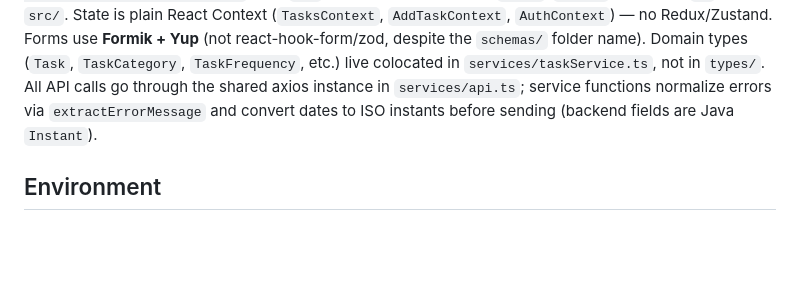
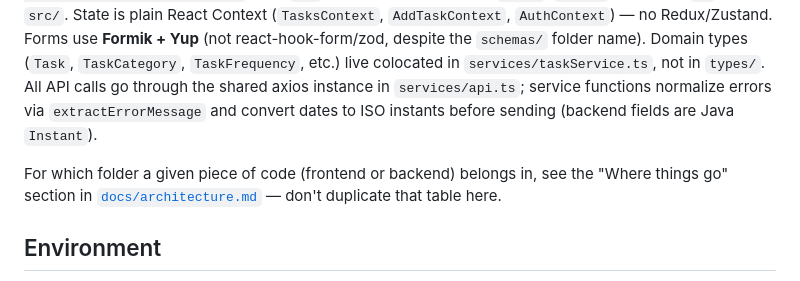
Before and after one commit to lelelon225/recur, a Markdown page: CLAUDE.md, the part around the change. GitHub-like rendering; blank space fills up the shorter version.

```diff
--- a/CLAUDE.md
+++ b/CLAUDE.md
@@ -32,6 +32,8 @@ Auth is hybrid: stateless JWT (`jjwt`) for normal API calls via `JwtAuthenticati
 
 **Frontend** routing lives in `src/app/` (Next.js App Router — folder structure is the URL structure, `page.tsx` files mark routable segments), but those `page.tsx` files are thin wrappers: actual page logic lives in `src/components/pages/`, which follows atomic design under `src/components/`: `atoms/ molecules/ organisms/ pages/ templates/`, plus `ui/` (shadcn primitives) and `auth/`, `error/`. Path alias `@/` → `src/`. State is plain React Context (`TasksContext`, `AddTaskContext`, `AuthContext`) — no Redux/Zustand. Forms use **Formik + Yup** (not react-hook-form/zod, despite the `schemas/` folder name). Domain types (`Task`, `TaskCategory`, `TaskFrequency`, etc.) live colocated in `services/taskService.ts`, not in `types/`. All API calls go through the shared axios instance in `services/api.ts`; service functions normalize errors via `extractErrorMessage` and convert dates to ISO instants before sending (backend fields are Java `Instant`).
 
+For which folder a given piece of code (frontend or backend) belongs in, see the "Where things go" section in [`docs/architecture.md`](docs/architecture.md) — don't duplicate that table here.
+
 ## Environment
 
 Postgres runs on host port **5436** (not 5432) — see `docker-compose.yml` and `application.properties`. Required env vars: backend `.env` needs `JWT_SECRET`, `GOOGLE_CLIENT_ID`, `GOOGLE_CLIENT_SECRET`; frontend `.env` needs `NEXT_PUBLIC_API_URL`.
```
Also changed, not shown: docs/architecture.md (+38 -0 lines).
